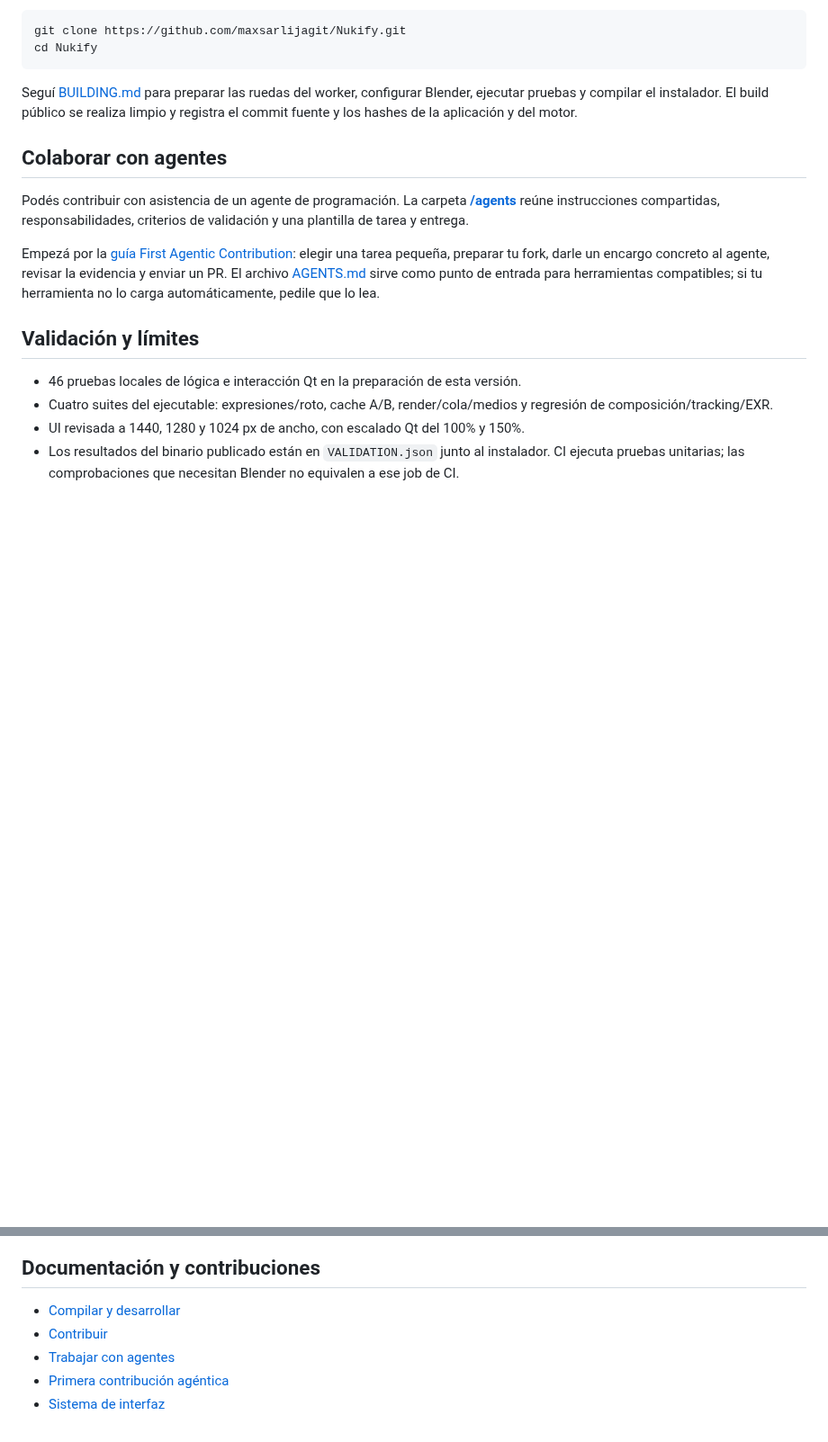
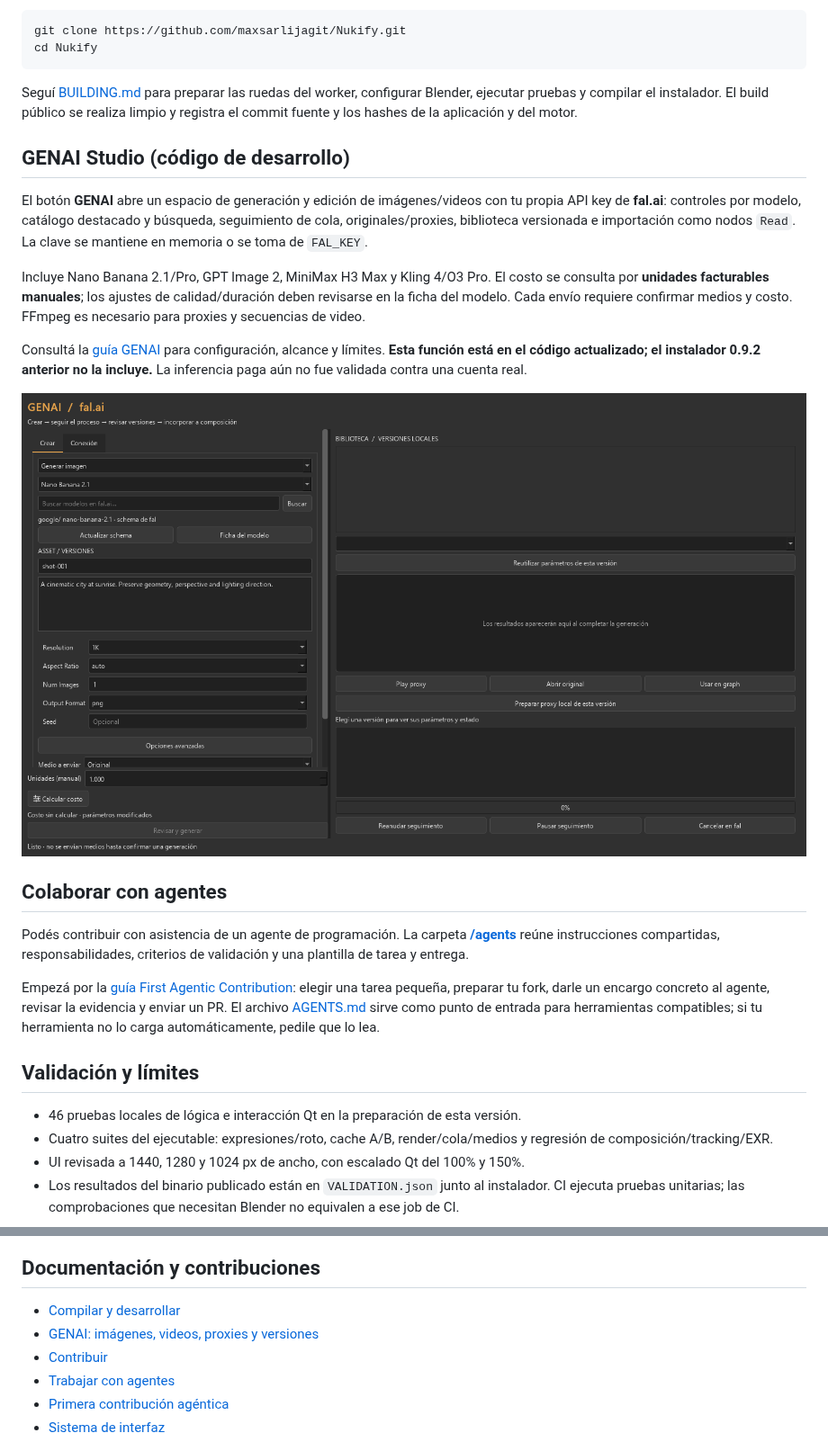
Before and after one commit to maxsarlijagit/Nukify, a Markdown page: README.md, 2 parts joined by grey strips. Shown at 90% size. Drawn GitHub-style; pictures changed too: docs/images/genai.png (added); blank space fills up the shorter version.

Commit message:
feat: add fal GENAI workspace with versioned media and queue tracking

```diff
--- a/README.md
+++ b/README.md
@@ -77,6 +77,16 @@ cd Nukify
 
 Seguí [BUILDING.md](BUILDING.md) para preparar las ruedas del worker, configurar Blender, ejecutar pruebas y compilar el instalador. El build público se realiza limpio y registra el commit fuente y los hashes de la aplicación y del motor.
 
+## GENAI Studio (código de desarrollo)
+
+El botón **GENAI** abre un espacio de generación y edición de imágenes/videos con tu propia API key de **fal.ai**: controles por modelo, catálogo destacado y búsqueda, seguimiento de cola, originales/proxies, biblioteca versionada e importación como nodos `Read`. La clave se mantiene en memoria o se toma de `FAL_KEY`.
+
+Incluye Nano Banana 2.1/Pro, GPT Image 2, MiniMax H3 Max y Kling 4/O3 Pro. El costo se consulta por **unidades facturables manuales**; los ajustes de calidad/duración deben revisarse en la ficha del modelo. Cada envío requiere confirmar medios y costo. FFmpeg es necesario para proxies y secuencias de video.
+
+Consultá la [guía GENAI](docs/genai.md) para configuración, alcance y límites. **Esta función está en el código actualizado; el instalador 0.9.2 anterior no la incluye.** La inferencia paga aún no fue validada contra una cuenta real.
+
+![GENAI Studio: modelos, parámetros y biblioteca de versiones](docs/images/genai.png)
+
 ## Colaborar con agentes
 
 Podés contribuir con asistencia de un agente de programación. La carpeta **[/agents](agents/README.md)** reúne instrucciones compartidas, responsabilidades, criterios de validación y una plantilla de tarea y entrega.
@@ -95,6 +105,7 @@ Pendientes: validación con planos reales y artistas, uso prolongado HD/4K, camb
 ## Documentación y contribuciones
 
 - [Compilar y desarrollar](BUILDING.md)
+- [GENAI: imágenes, videos, proxies y versiones](docs/genai.md)
 - [Contribuir](CONTRIBUTING.md)
 - [Trabajar con agentes](agents/README.md)
 - [Primera contribución agéntica](agents/FIRST_AGENTIC_CONTRIBUTION.md)
```
Also changed, not shown: docs/genai.md (added, +76 -0 lines), 7 other files.
